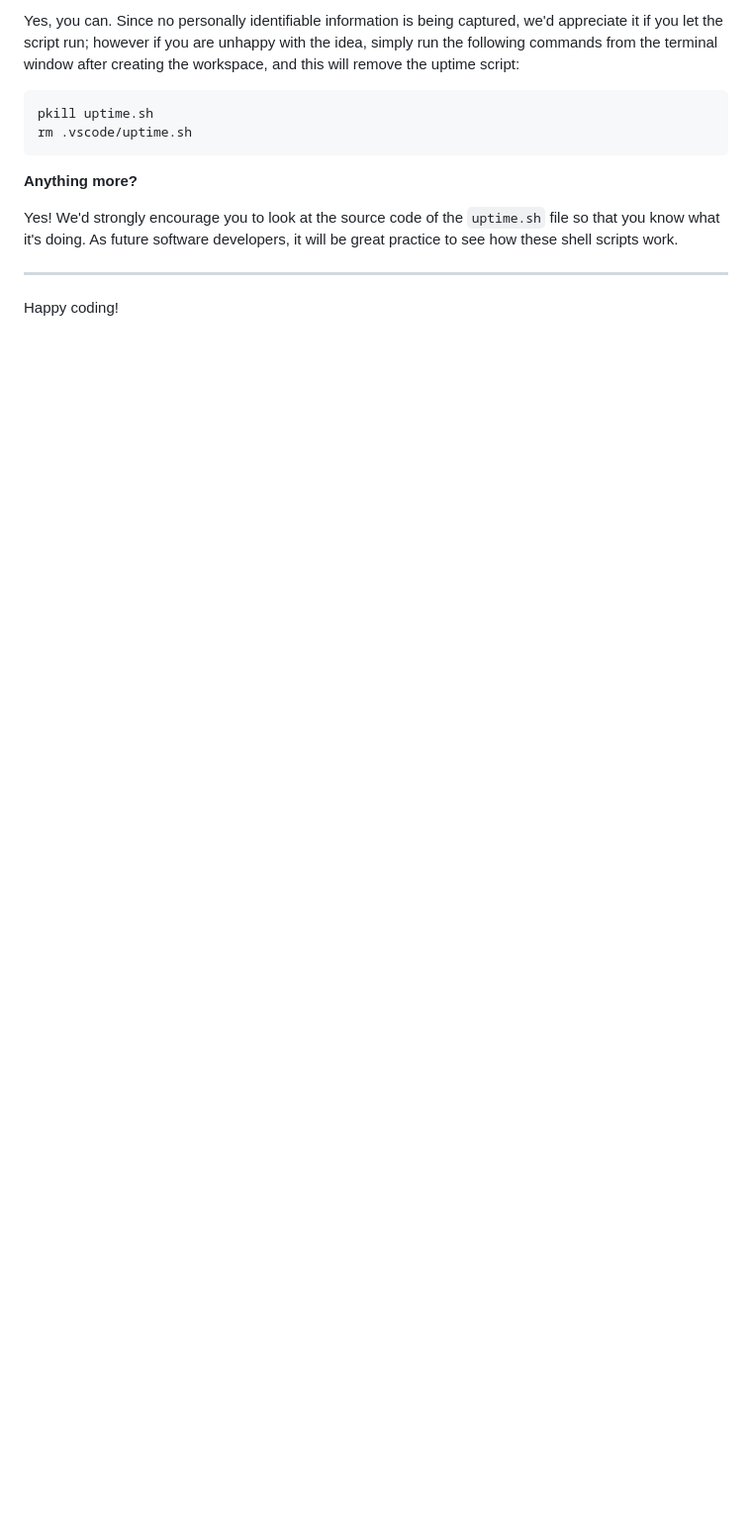
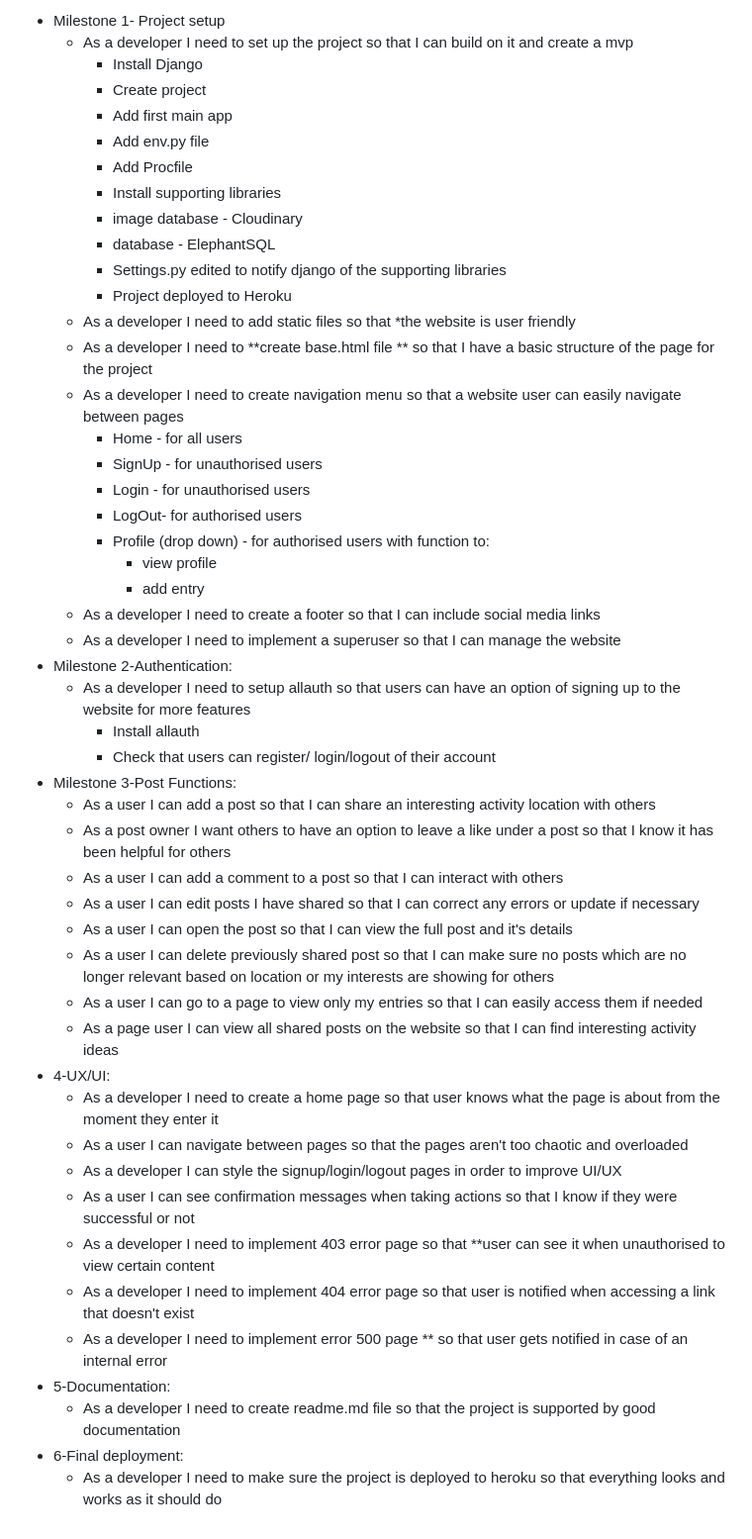
Before and after one commit to AsiaWi/fun_and_games, a Markdown page: README.md, the part around the change printed below. Shown: that part at 99% size. Rendered like a GitHub page; blank space fills up the shorter version.

````diff
--- a/README.md
+++ b/README.md
@@ -95,14 +50,49 @@ We want to tell you this so that we are being completely transparent about the d
-Yes, you can. Since no personally identifiable information is being captured, we'd appreciate it if you let the script run; however if you are unhappy with the idea, simply run the following commands from the terminal window after creating the workspace, and this will remove the uptime script:
-
-```
-pkill uptime.sh
-rm .vscode/uptime.sh
-```
-
-**Anything more?**
-
-Yes! We'd strongly encourage you to look at the source code of the `uptime.sh` file so that you know what it's doing. As future software developers, it will be great practice to see how these shell scripts work.
-
----
-
-Happy coding!
+- Milestone 1- Project setup
+  - As a developer I need to set up the project so that I can build on it and create a mvp
+     - Install Django
+     - Create project
+     - Add first main app
+     - Add env.py file
+     - Add Procfile
+     - Install supporting libraries
+     - image database - Cloudinary
+     - database - ElephantSQL
+     - Settings.py edited to notify django of the supporting libraries
+     - Project deployed to Heroku
+  - As a developer I need to add static files so that *the website is user friendly
+  - As a developer I need to **create base.html file ** so that I have a basic structure of the page for the project
+  - As a developer I need to create navigation menu so that a website user can easily navigate between pages
+     - Home - for all users
+     - SignUp - for unauthorised users
+     - Login - for unauthorised users
+     - LogOut- for authorised users
+     - Profile (drop down) - for authorised users with function to:
+       - view profile
+       - add entry
+  - As a developer I need to create a footer so that I can include social media links
+  - As a developer I need to implement a superuser so that I can manage the website
+- Milestone 2-Authentication:
+  - As a developer I need to setup allauth so that users can have an option of signing up to the website for more features
+     - Install allauth
+     - Check that users can register/ login/logout of their account
+- Milestone 3-Post Functions:
+  - As a user I can add a post so that I can share an interesting activity location with others
+  - As a post owner I want others to have an option to leave a like under a post so that I know it has been helpful for others
+  - As a user I can add a comment to a post so that I can interact with others
+  - As a user I can edit posts I have shared so that I can correct any errors or update if necessary
+  - As a user I can open the post so that I can view the full post and it's details
+  - As a user I can delete previously shared post so that I can make sure no posts which are no longer relevant based on location or my interests are showing for others
+  - As a user I can go to a page to view only my entries so that I can easily access them if needed
+  - As a page user I can view all shared posts on the website so that I can find interesting activity ideas
+- 4-UX/UI:
+  - As a developer I need to create a home page so that user knows what the page is about from the moment they enter it
+  - As a user I can navigate between pages so that the pages aren't too chaotic and overloaded
+  - As a developer I can style the signup/login/logout pages in order to improve UI/UX
+  - As a user I can see confirmation messages when taking actions so that I know if they were successful or not
+  - As a developer I need to implement 403 error page so that **user can see it when unauthorised to view certain content
+  - As a developer I need to implement 404 error page so that user is notified when accessing a link that doesn't exist
+  - As a developer I need to implement error 500 page ** so that user gets notified in case of an internal error
+- 5-Documentation:
+  - As a developer I need to create readme.md file so that the project is supported by good documentation
+- 6-Final deployment:
+  - As a developer I need to make sure the project is deployed to heroku so that everything looks and works as it should do
````
Also changed, not shown: other parts of README.md (+37 -82 lines), docs/readme_img/mockup_techsini_screenshot.png (added), docs/readme_img/project_board.png (added).
